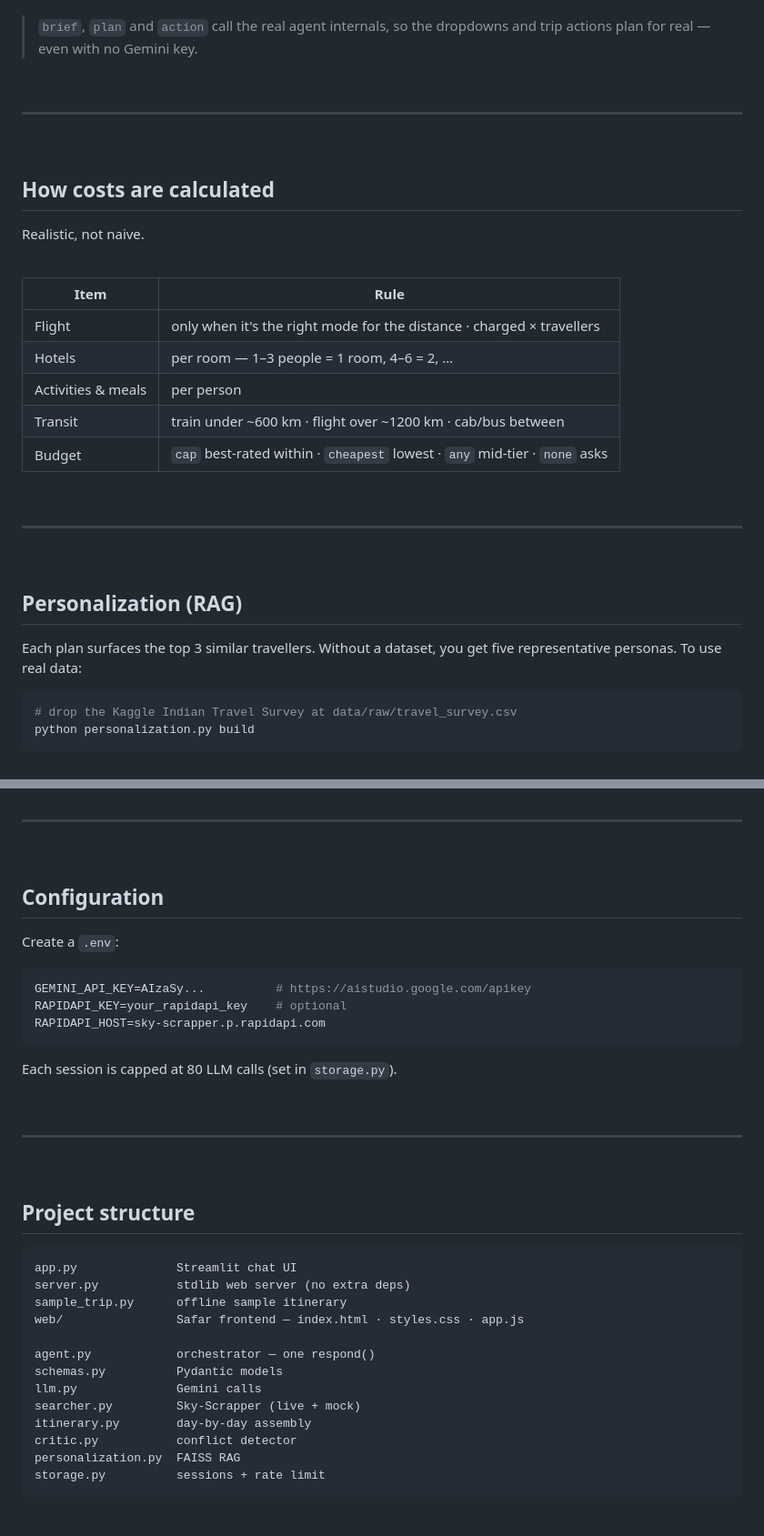
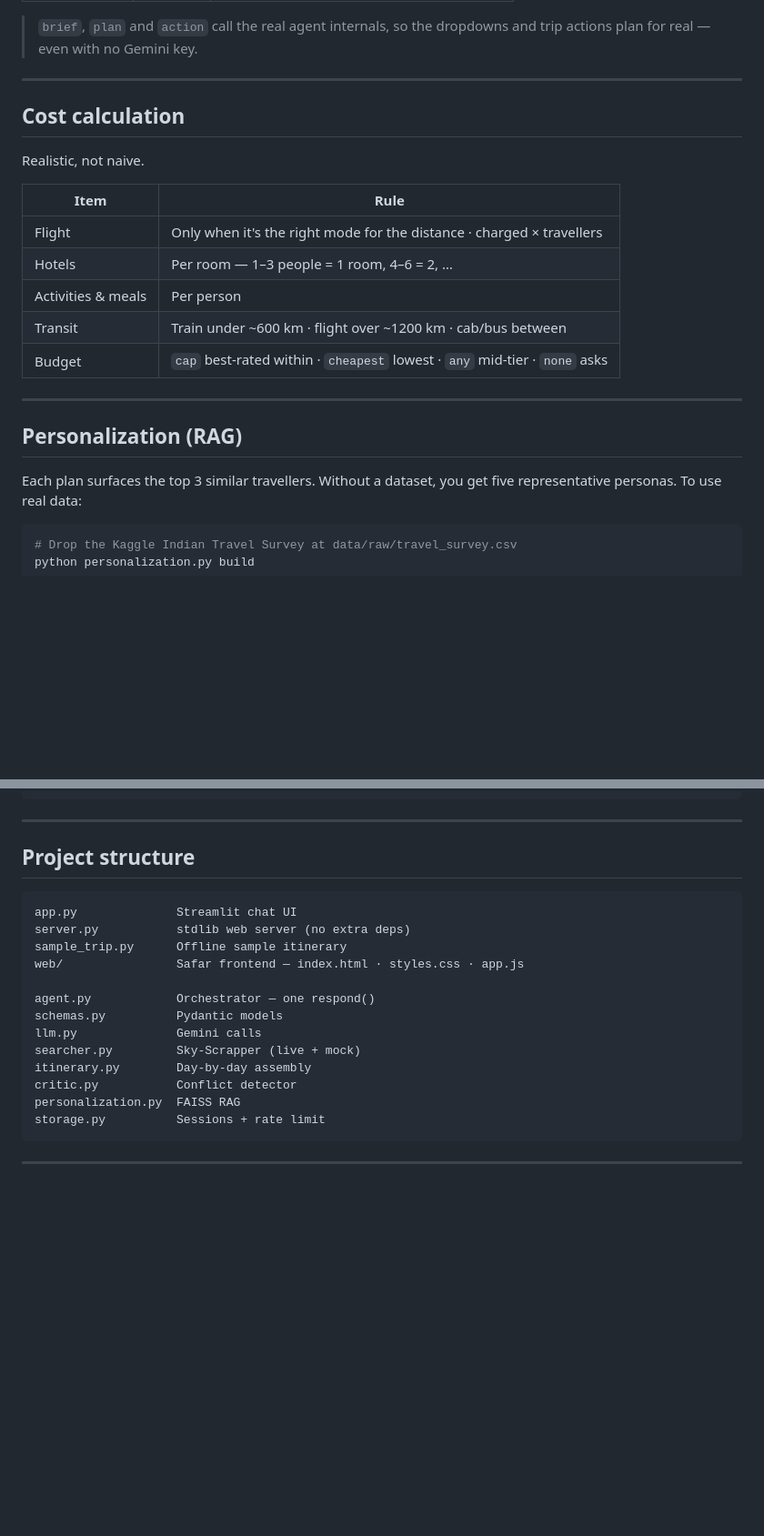
Before and after one commit to swarnika-cmd/TravelAgent, a Markdown page: README.md, 2 parts joined by grey strips. Shown at 91% size. GitHub-like rendering; blank space fills up the shorter version.

````diff
--- a/README.md
+++ b/README.md
@@ -243,39 +196,28 @@ A tiny stdlib server wrapping the same agent the Streamlit app uses.
 > `brief`, `plan` and `action` call the real agent internals, so the dropdowns
 > and trip actions plan for real — even with no Gemini key.
 
-<br>
+---
+
+## Cost calculation
+
+Realistic, not naive.
+
+| Item | Rule |
+|---|---|
+| Flight | Only when it's the right mode for the distance · charged × travellers |
+| Hotels | Per room — 1–3 people = 1 room, 4–6 = 2, … |
+| Activities & meals | Per person |
+| Transit | Train under ~600 km · flight over ~1200 km · cab/bus between |
+| Budget | `cap` best-rated within · `cheapest` lowest · `any` mid-tier · `none` asks |
 
 ---
 
-<br>
-
-## How costs are calculated
-
-Realistic, not naive.
-
-<br>
-
-| Item | Rule |
-|---|---|
-| Flight | only when it's the right mode for the distance · charged × travellers |
-| Hotels | per room — 1–3 people = 1 room, 4–6 = 2, … |
-| Activities & meals | per person |
-| Transit | train under ~600 km · flight over ~1200 km · cab/bus between |
-| Budget | `cap` best-rated within · `cheapest` lowest · `any` mid-tier · `none` asks |
-
-<br>
-
----
-
-<br>
-
 ## Personalization (RAG)
 
-Each plan surfaces the top 3 similar travellers. Without a dataset, you get
-five representative personas. To use real data:
+Each plan surfaces the top 3 similar travellers. Without a dataset, you get five representative personas. To use real data:
 
 ```bash
-# drop the Kaggle Indian Travel Survey at data/raw/travel_survey.csv
+# Drop the Kaggle Indian Travel Survey at data/raw/travel_survey.csv
 python personalization.py build
 ```
 
@@ -284,39 +224,19 @@ python personalization.py build
 ---
-
-<br>
-
-## Configuration
-
-Create a `.env`:
-
-```ini
-GEMINI_API_KEY=AIzaSy...          # https://aistudio.google.com/apikey
-RAPIDAPI_KEY=your_rapidapi_key    # optional
-RAPIDAPI_HOST=sky-scrapper.p.rapidapi.com
-```
-
-Each session is capped at 80 LLM calls (set in `storage.py`).
-
-<br>
-
----
-
-<br>
 
 ## Project structure
 
 ```
 app.py              Streamlit chat UI
 server.py           stdlib web server (no extra deps)
-sample_trip.py      offline sample itinerary
+sample_trip.py      Offline sample itinerary
 web/                Safar frontend — index.html · styles.css · app.js
 
-agent.py            orchestrator — one respond()
+agent.py            Orchestrator — one respond()
 schemas.py          Pydantic models
 llm.py              Gemini calls
 searcher.py         Sky-Scrapper (live + mock)
-itinerary.py        day-by-day assembly
-critic.py           conflict detector
+itinerary.py        Day-by-day assembly
+critic.py           Conflict detector
 personalization.py  FAISS RAG
-storage.py          sessions + rate limit
+storage.py          Sessions + rate limit
 ```
````
Also changed, not shown: other parts of README.md (+89 -142 lines).
